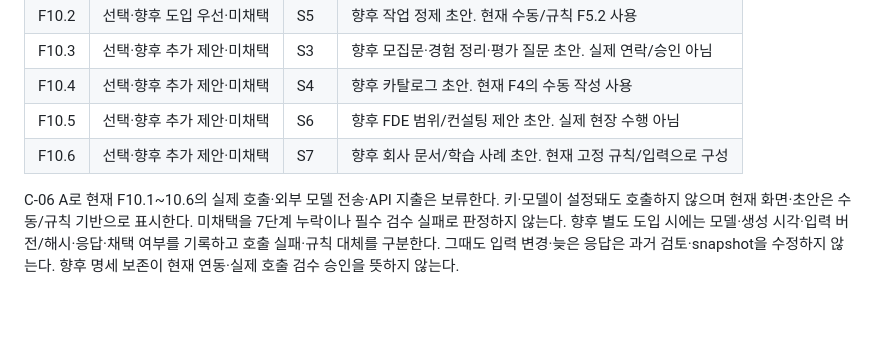
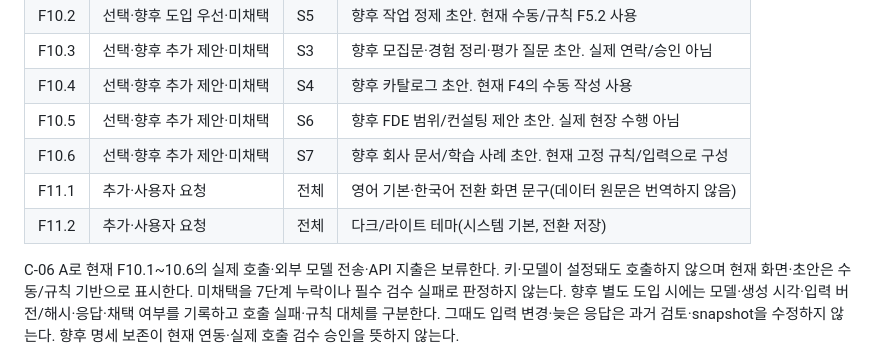
Before and after one commit to aiwhyclub/frontier-market, a Markdown page: docs/frd.md, the part around the change. Drawn GitHub-style; blank space fills up the shorter version.

```diff
--- a/docs/frd.md
+++ b/docs/frd.md
@@ -214,6 +214,8 @@ record version은 개정 번호, material_hash는 실제 내용, input_hash는
 | F10.4 | 선택·향후 추가 제안·미채택 | S4 | 향후 카탈로그 초안. 현재 F4의 수동 작성 사용 |
 | F10.5 | 선택·향후 추가 제안·미채택 | S6 | 향후 FDE 범위/컨설팅 제안 초안. 실제 현장 수행 아님 |
 | F10.6 | 선택·향후 추가 제안·미채택 | S7 | 향후 회사 문서/학습 사례 초안. 현재 고정 규칙/입력으로 구성 |
+| F11.1 | 추가·사용자 요청 | 전체 | 영어 기본·한국어 전환 화면 문구(데이터 원문은 번역하지 않음) |
+| F11.2 | 추가·사용자 요청 | 전체 | 다크/라이트 테마(시스템 기본, 전환 저장) |
 
 C-06 A로 현재 F10.1~10.6의 실제 호출·외부 모델 전송·API 지출은 보류한다. 키·모델이 설정돼도 호출하지 않으며 현재 화면·초안은 수동/규칙 기반으로 표시한다. 미채택을 7단계 누락이나 필수 검수 실패로 판정하지 않는다. 향후 별도 도입 시에는 모델·생성 시각·입력 버전/해시·응답·채택 여부를 기록하고 호출 실패·규칙 대체를 구분한다. 그때도 입력 변경·늦은 응답은 과거 검토·snapshot을 수정하지 않는다. 향후 명세 보존이 현재 연동·실제 호출 검수 승인을 뜻하지 않는다.
 
```
Also changed, not shown: docs/plan.md (+7 -0 lines).
